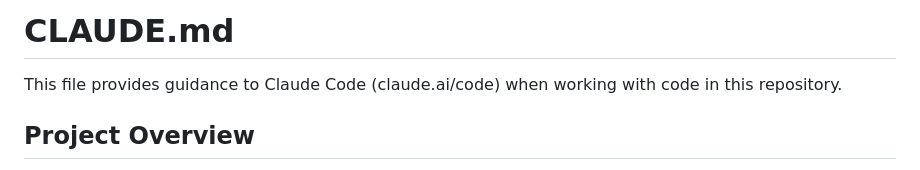
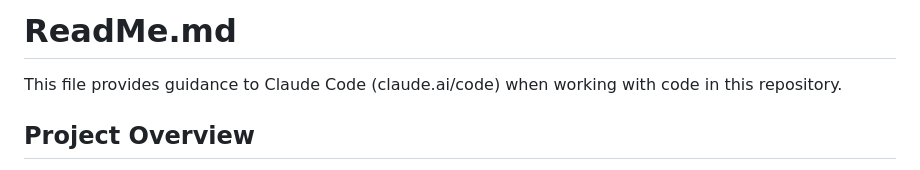
Before and after one commit to CryptIndo-Labs/Amortized_Quantum_Messaging, a Markdown page: CLAUDE.md, the part around the change. Drawn GitHub-style.

```diff
--- a/CLAUDE.md
+++ b/CLAUDE.md
@@ -1,4 +1,4 @@
-# CLAUDE.md
+# ReadMe.md
 
 This file provides guidance to Claude Code (claude.ai/code) when working with code in this repository.
 
```
